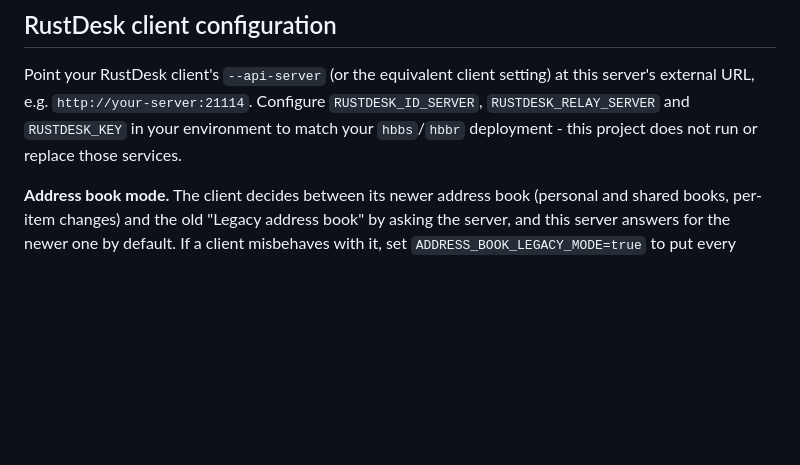
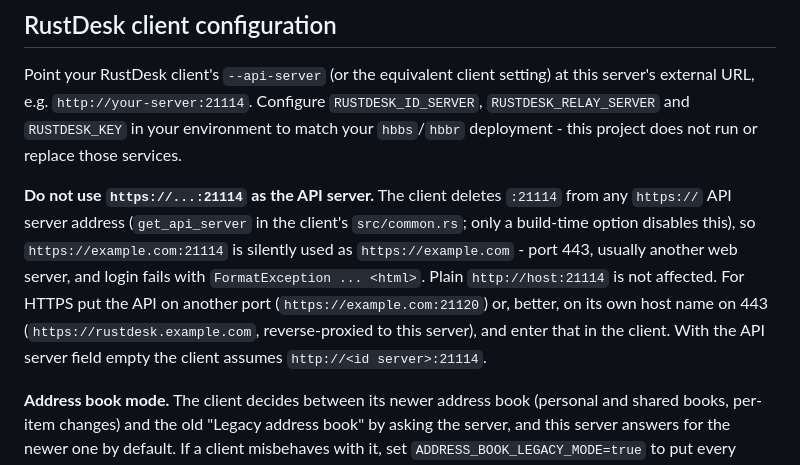
Before and after one commit to inteliboy/rustdesk-api-server, a Markdown page: README.md, the part around the change. GitHub-like rendering; blank space fills up the shorter version.

```diff
--- a/README.md
+++ b/README.md
@@ -539,6 +539,14 @@ external URL, e.g. `http://your-server:21114`. Configure `RUSTDESK_ID_SERVER`,
 `RUSTDESK_RELAY_SERVER` and `RUSTDESK_KEY` in your environment to match your `hbbs`/`hbbr`
 deployment - this project does not run or replace those services.
 
+**Do not use `https://...:21114` as the API server.** The client deletes `:21114` from any `https://` API
+server address (`get_api_server` in the client's `src/common.rs`; only a build-time option disables this), so
+`https://example.com:21114` is silently used as `https://example.com` - port 443, usually another web server,
+and login fails with `FormatException ... <html>`. Plain `http://host:21114` is not affected. For HTTPS put the API
+on another port (`https://example.com:21120`) or, better, on its own host name on 443
+(`https://rustdesk.example.com`, reverse-proxied to this server), and enter that in the client. With the API
+server field empty the client assumes `http://<id server>:21114`.
+
 **Address book mode.** The client decides between its newer address book (personal and shared
 books, per-item changes) and the old "Legacy address book" by asking the server, and this
 server answers for the newer one by default. If a client misbehaves with it, set
```
Also changed, not shown: docs/rustdesk-compatibility.md (+26 -0 lines).
